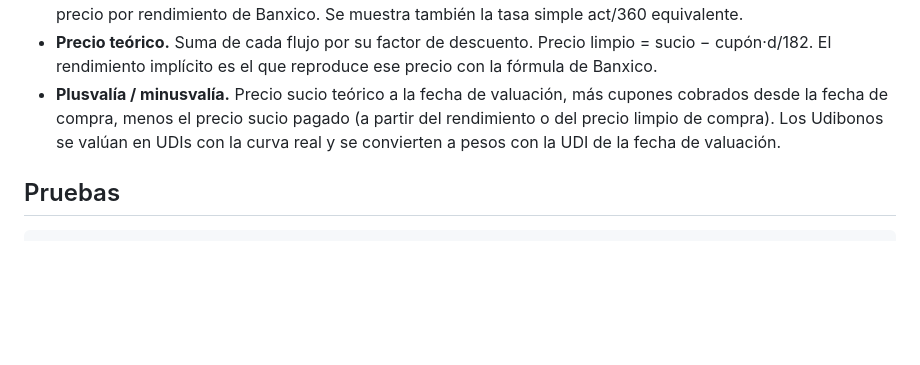
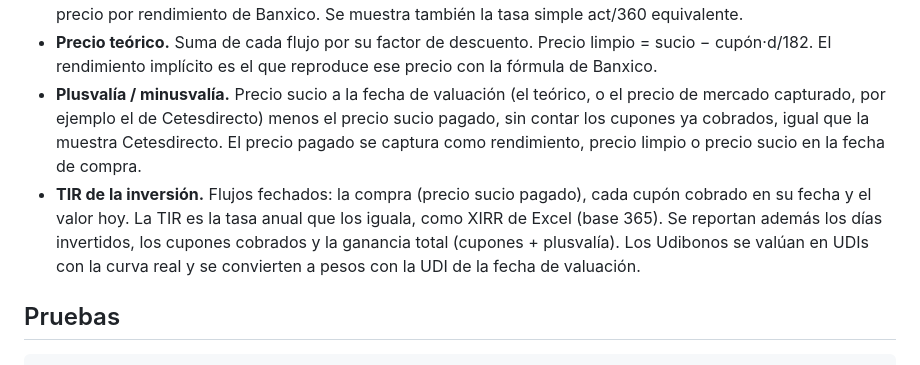
Before and after one commit to carsam68-MonheyB/Herramientas_Monhey.B, a Markdown page: bonos/README.md, the part around the change. Drawn GitHub-style; blank space fills up the shorter version.

Commit message:
Documenta la plusvalía sin cupones y la TIR en el README
Co-Authored-By: Claude Fable 5.1 <noreply@anthropic.com>
Claude-Session: https://claude.ai/code/session_01LEis1iE7dUSMmQihwCihrJ

```diff
--- a/bonos/README.md
+++ b/bonos/README.md
@@ -62,9 +62,15 @@ navegador). El listado de emisiones sólo se renueva con el script.
 * **Precio teórico.** Suma de cada flujo por su factor de descuento. Precio
   limpio = sucio − cupón·d/182. El rendimiento implícito es el que reproduce ese
   precio con la fórmula de Banxico.
-* **Plusvalía / minusvalía.** Precio sucio teórico a la fecha de valuación, más
-  cupones cobrados desde la fecha de compra, menos el precio sucio pagado (a
-  partir del rendimiento o del precio limpio de compra). Los Udibonos se valúan
+* **Plusvalía / minusvalía.** Precio sucio a la fecha de valuación (el teórico, o
+  el precio de mercado capturado, por ejemplo el de Cetesdirecto) menos el precio
+  sucio pagado, sin contar los cupones ya cobrados, igual que la muestra
+  Cetesdirecto. El precio pagado se captura como rendimiento, precio limpio o
+  precio sucio en la fecha de compra.
+* **TIR de la inversión.** Flujos fechados: la compra (precio sucio pagado), cada
+  cupón cobrado en su fecha y el valor hoy. La TIR es la tasa anual que los iguala,
+  como XIRR de Excel (base 365). Se reportan además los días invertidos, los
+  cupones cobrados y la ganancia total (cupones + plusvalía). Los Udibonos se valúan
   en UDIs con la curva real y se convierten a pesos con la UDI de la fecha de
   valuación.
 
```
